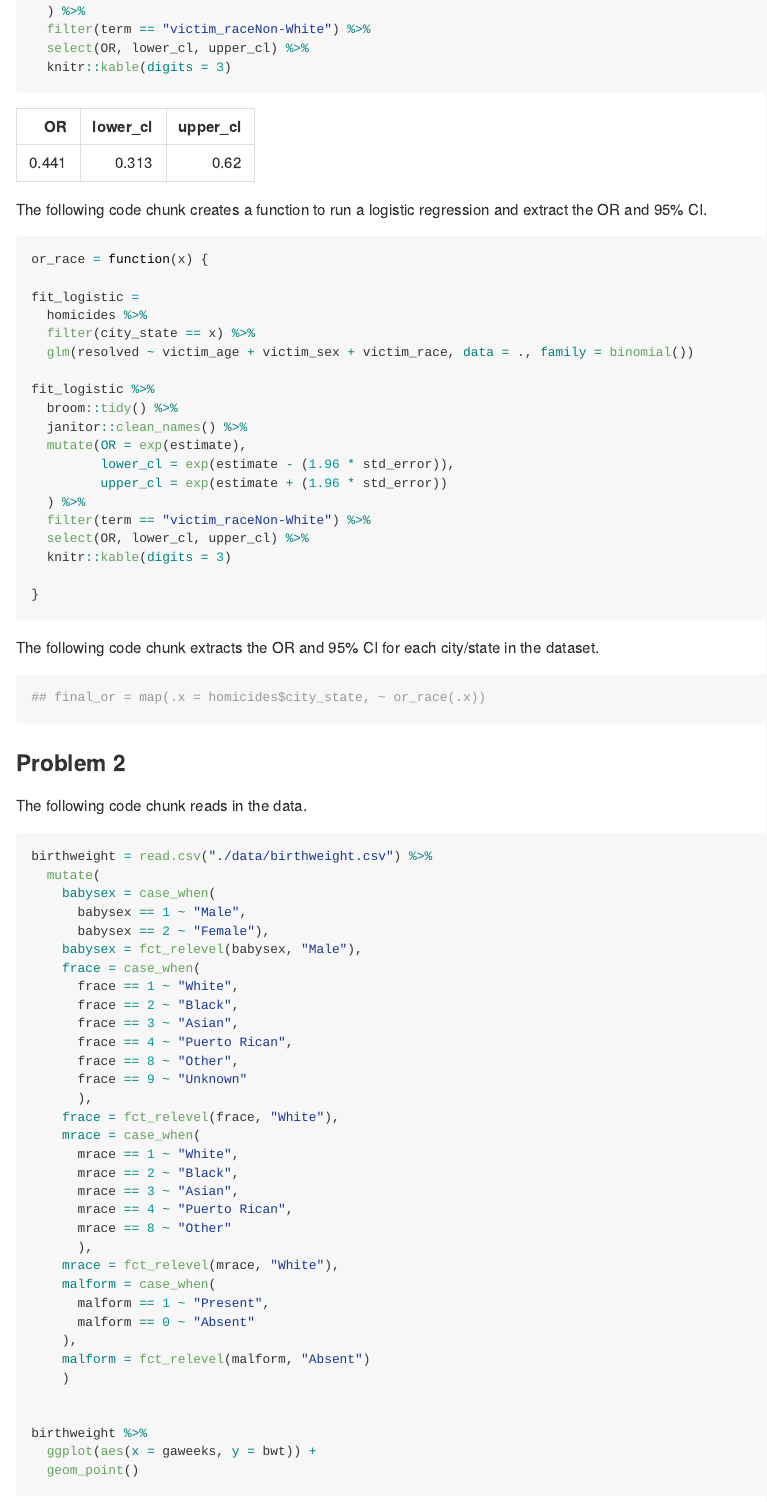
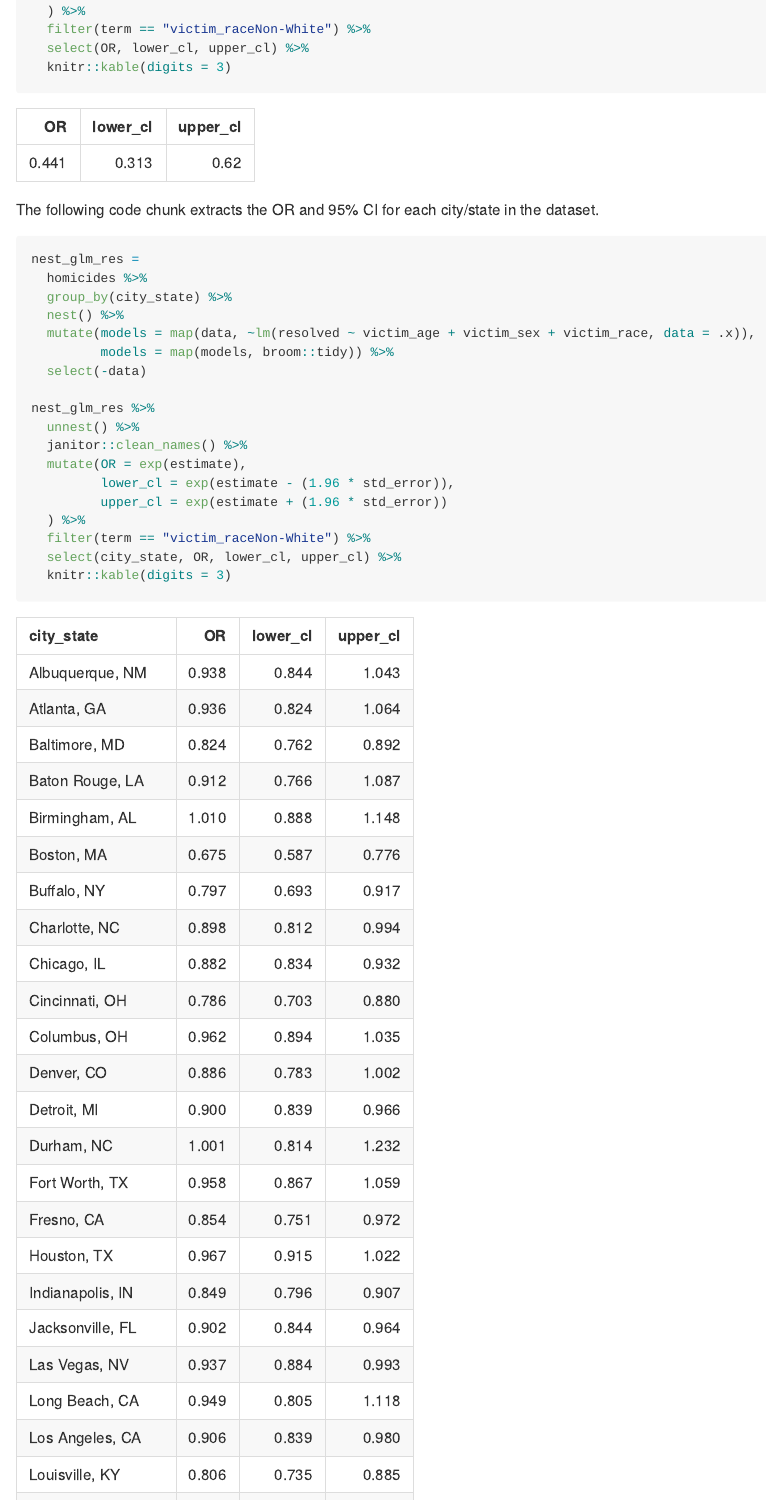
Before and after one commit to clc2229/p8105_hw6_clc2229, an R Markdown document (p8105_hw6_clc2229.Rmd): the page in a window 1100 px wide, from 1080 px down. The pictures show the output file p8105_hw6_clc2229.md that the author committed with the source, drawn offline in the style of GitHub; long lines of code are wrapped.

Commit message:
calculated the OR and 95% CI for each city/state

````diff
--- a/p8105_hw6_clc2229.Rmd
+++ b/p8105_hw6_clc2229.Rmd
@@ -61,35 +61,28 @@ fit_logistic %>%
 
 ```
 
-The following code chunk creates a function to run a logistic regression and extract the OR and 95% CI.
+The following code chunk extracts the OR and 95% CI for each city/state in the dataset.
 
 ```{r}
 
-or_race = function(x) {
+nest_glm_res =
+  homicides %>%
+  group_by(city_state) %>%
+  nest() %>%
+  mutate(models = map(data, ~lm(resolved ~ victim_age + victim_sex + victim_race, data = .x)),
+         models = map(models, broom::tidy)) %>%
+  select(-data)
 
-fit_logistic =
-  homicides %>%
-  filter(city_state == x) %>%
-  glm(resolved ~ victim_age + victim_sex + victim_race, data = ., family = binomial())
-
-fit_logistic %>%
-  broom::tidy() %>%
+nest_glm_res %>%
+  unnest() %>%
   janitor::clean_names() %>%
   mutate(OR = exp(estimate),
          lower_cl = exp(estimate - (1.96 * std_error)),
          upper_cl = exp(estimate + (1.96 * std_error))
   ) %>%
   filter(term == "victim_raceNon-White") %>%
-  select(OR, lower_cl, upper_cl) %>%
+  select(city_state, OR, lower_cl, upper_cl) %>%
   knitr::kable(digits = 3)
-
-}
-```
-
-The following code chunk extracts the OR and 95% CI for each city/state in the dataset.
-
-```{r}
-## final_or = map(.x = homicides$city_state, ~ or_race(.x))
 ```
 
 
````
Also changed, not shown: p8105_hw6_clc2229.md.
